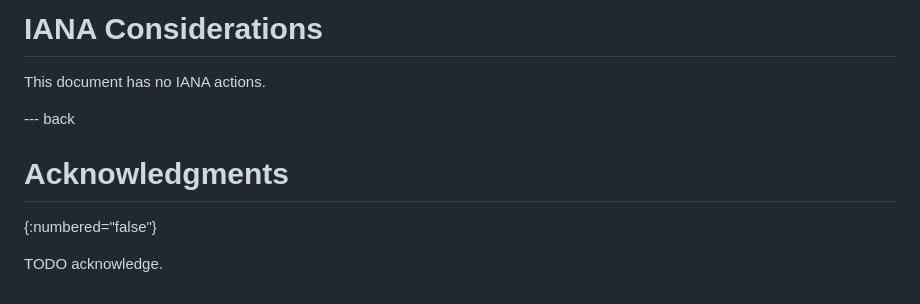
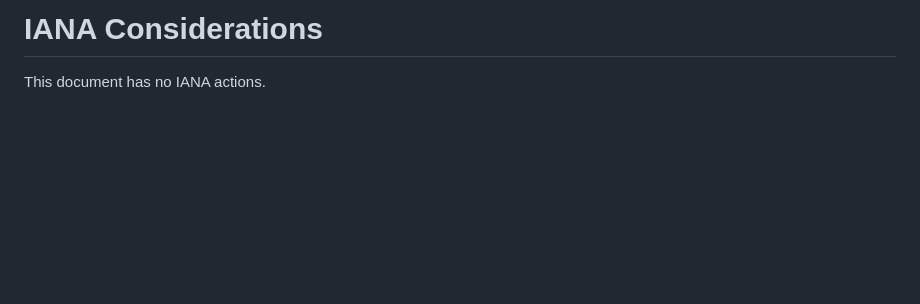
Before and after one commit to cfm/draft-mt-ufmrg-teep-sample, a Markdown page: draft-mt-ufmrg-teep-sample.md, the part around the change. GitHub-like rendering; blank space fills up the shorter version.

Commit message:
remove acknowledgments section

```diff
--- a/draft-mt-ufmrg-teep-sample.md
+++ b/draft-mt-ufmrg-teep-sample.md
@@ -176,11 +176,3 @@ for the TEEP protocol.
 # IANA Considerations
 
 This document has no IANA actions.
-
-
---- back
-
-# Acknowledgments
-{:numbered="false"}
-
-TODO acknowledge.
```
